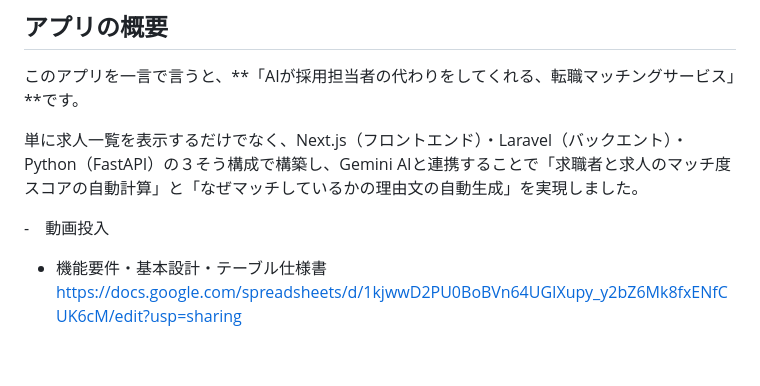
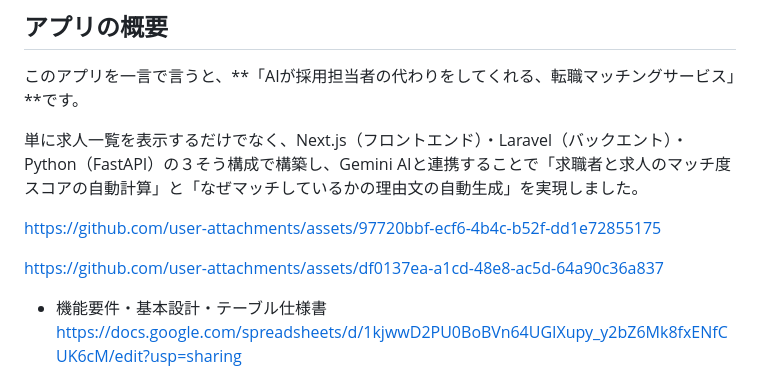
Before and after one commit to ando625/jobmatchAI, a Markdown page: README.md, the part around the change. Rendered like a GitHub page; blank space fills up the shorter version.

Commit message:
README動画追加

```diff
--- a/README.md
+++ b/README.md
@@ -12,7 +12,9 @@
 
 単に求人一覧を表示するだけでなく、Next.js（フロントエンド）・Laravel（バックエント）・Python（FastAPI）の３そう構成で構築し、Gemini AIと連携することで「求職者と求人のマッチ度スコアの自動計算」と「なぜマッチしているかの理由文の自動生成」を実現しました。
 
--　動画投入
+https://github.com/user-attachments/assets/97720bbf-ecf6-4b4c-b52f-dd1e72855175
+
+https://github.com/user-attachments/assets/df0137ea-a1cd-48e8-ac5d-64a90c36a837
 
 - 機能要件・基本設計・テーブル仕様書　https://docs.google.com/spreadsheets/d/1kjwwD2PU0BoBVn64UGIXupy_y2bZ6Mk8fxENfCUK6cM/edit?usp=sharing
 
```
